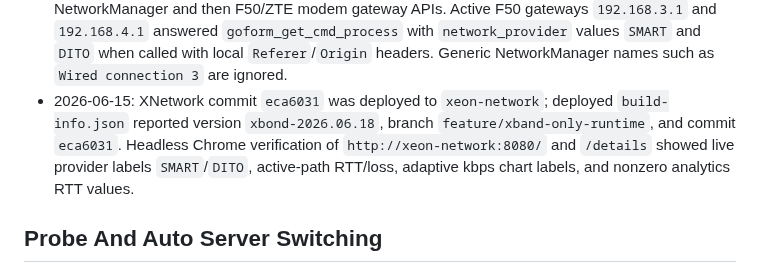
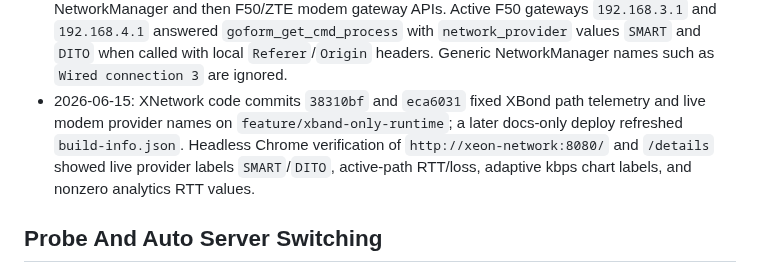
Before and after one commit to kaizendevsio/SpeedifyUi, a Markdown page: AGENTS.md, the part around the change. Rendered like a GitHub page.

Commit message:
Clarify XBond telemetry deployment notes

```diff
--- a/AGENTS.md
+++ b/AGENTS.md
@@ -129,7 +129,7 @@
 - 2026-06-15: Live `xnetwork.service` on `xeon-network` was cleaned up for the XBond-only branch: the unit description is now `XNetwork Dashboard (Blazor Server)` and the stale `speedify_cli` comment was removed. The service remained active after `systemctl daemon-reload`.
 - 2026-06-15: `xbond-client tunnel` now sends periodic per-path heartbeat probes and writes live `rtt_ms`, `jitter_ms`, and `loss_rate` into `/run/xbond/client-status.json`; the rebuilt Pi binary was installed at `/usr/local/bin/xbond-client` and `xbond-client.service` was restarted active/enabled.
 - 2026-06-15: XNetwork `InterfaceMetadataService` now prefers live adapter display names from NetworkManager and then F50/ZTE modem gateway APIs. Active F50 gateways `192.168.3.1` and `192.168.4.1` answered `goform_get_cmd_process` with `network_provider` values `SMART` and `DITO` when called with local `Referer`/`Origin` headers. Generic NetworkManager names such as `Wired connection 3` are ignored.
-- 2026-06-15: XNetwork commit `eca6031` was deployed to `xeon-network`; deployed `build-info.json` reported version `xbond-2026.06.18`, branch `feature/xband-only-runtime`, and commit `eca6031`. Headless Chrome verification of `http://xeon-network:8080/` and `/details` showed live provider labels `SMART`/`DITO`, active-path RTT/loss, adaptive kbps chart labels, and nonzero analytics RTT values.
+- 2026-06-15: XNetwork code commits `38310bf` and `eca6031` fixed XBond path telemetry and live modem provider names on `feature/xband-only-runtime`; a later docs-only deploy refreshed `build-info.json`. Headless Chrome verification of `http://xeon-network:8080/` and `/details` showed live provider labels `SMART`/`DITO`, active-path RTT/loss, adaptive kbps chart labels, and nonzero analytics RTT values.
 
 ## Probe And Auto Server Switching
 - `SpeedifyProbeAgent` is a separate minimal API that scores Speedify servers from an external vantage point; deployed probe service has been `speedify-probe-agent` on VM `speedify-probe` with Tailscale IP `100.114.215.110` and API base `http://100.114.215.110:8090`.
```
